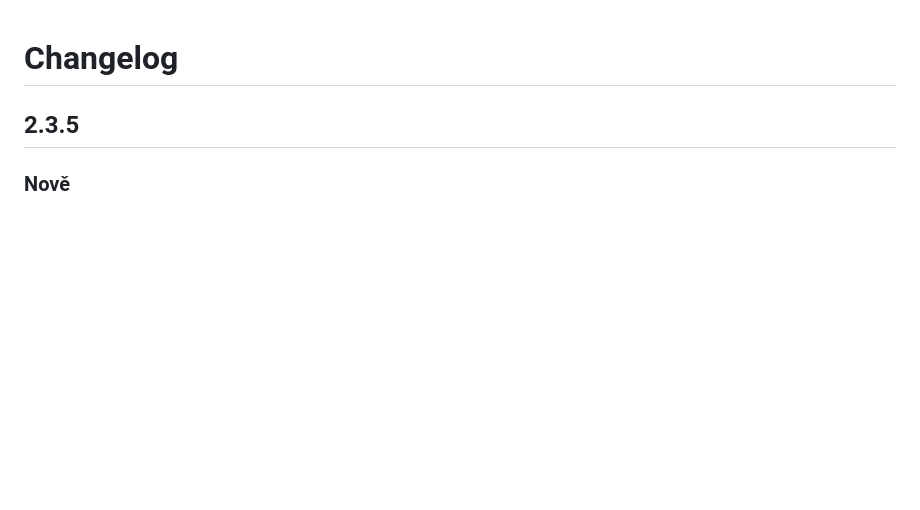
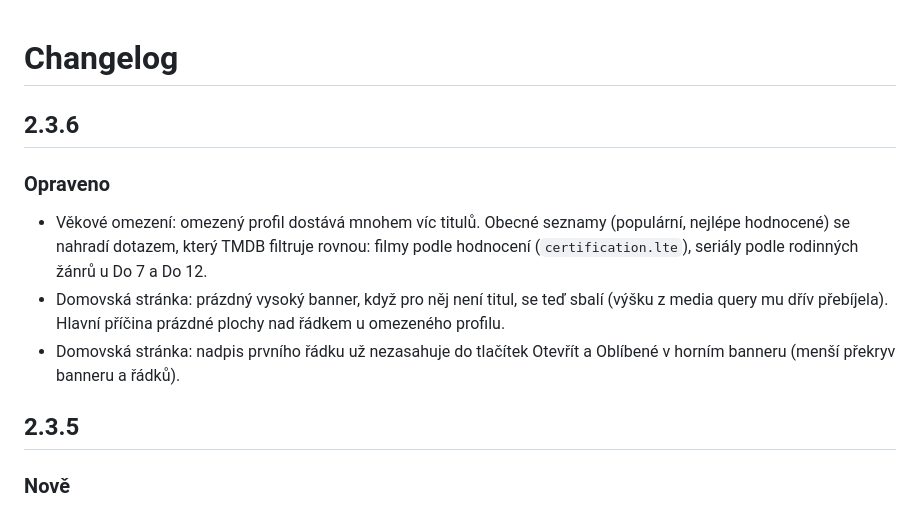
Before and after one commit to mujflix-team/mujflix, a Markdown page: docs/CHANGELOG.md, the part around the change. Drawn GitHub-style; blank space fills up the shorter version.

```diff
--- a/docs/CHANGELOG.md
+++ b/docs/CHANGELOG.md
@@ -1,4 +1,10 @@
 # Changelog
+
+## 2.3.6
+### Opraveno
+- Věkové omezení: omezený profil dostává mnohem víc titulů. Obecné seznamy (populární, nejlépe hodnocené) se nahradí dotazem, který TMDB filtruje rovnou: filmy podle hodnocení (`certification.lte`), seriály podle rodinných žánrů u Do 7 a Do 12.
+- Domovská stránka: prázdný vysoký banner, když pro něj není titul, se teď sbalí (výšku z media query mu dřív přebíjela). Hlavní příčina prázdné plochy nad řádkem u omezeného profilu.
+- Domovská stránka: nadpis prvního řádku už nezasahuje do tlačítek Otevřít a Oblíbené v horním banneru (menší překryv banneru a řádků).
 
 ## 2.3.5
 ### Nově
```
